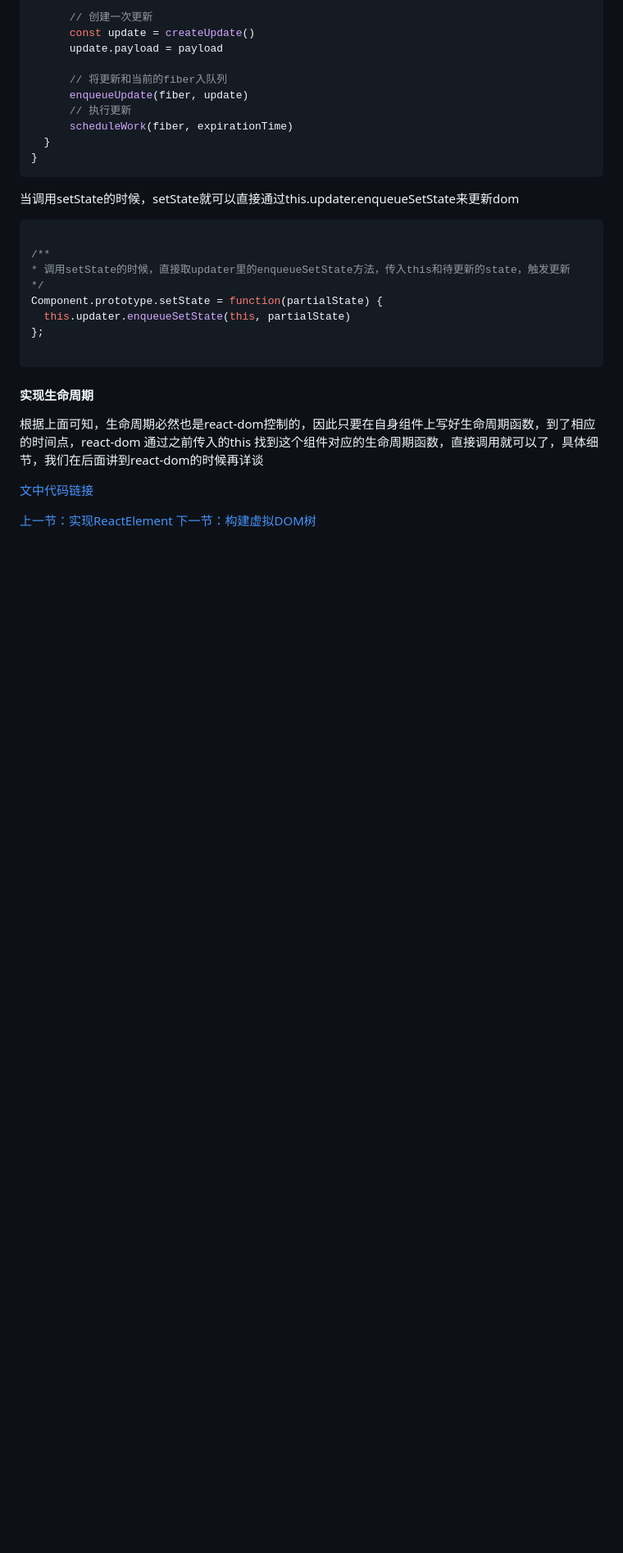
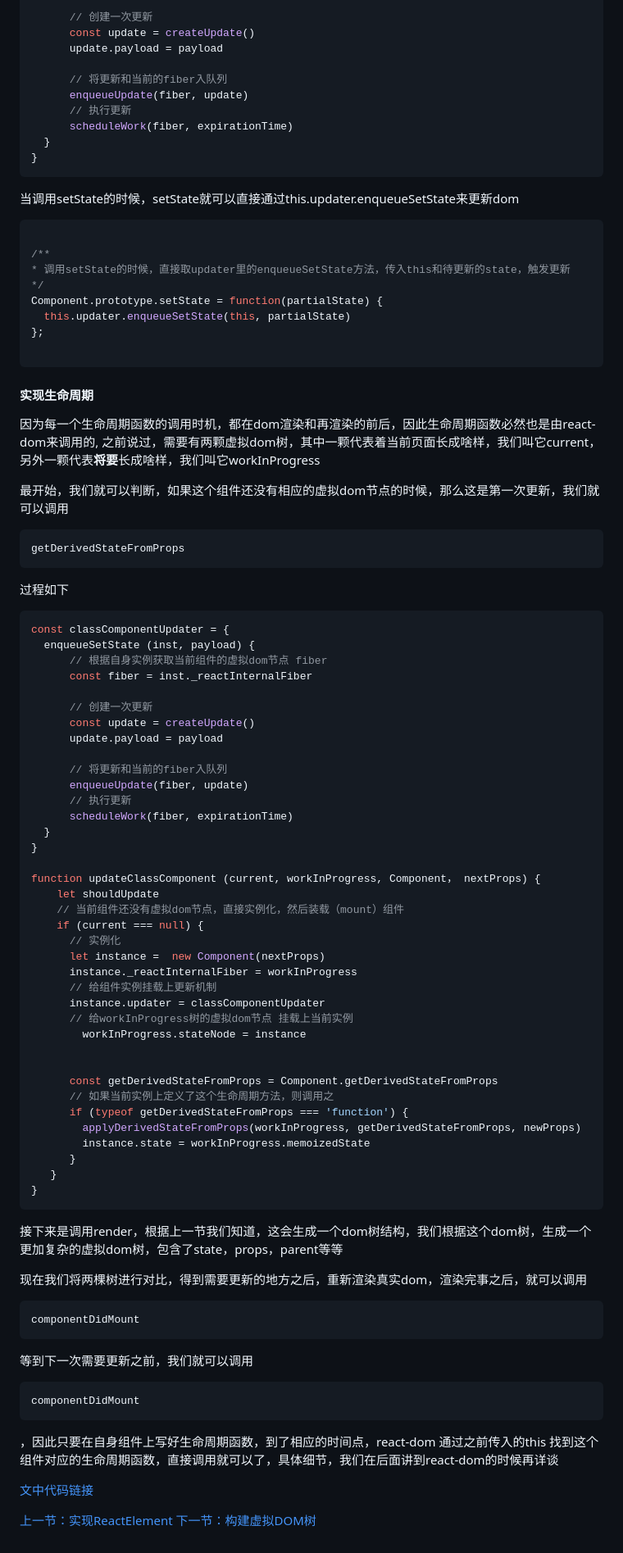
Before and after one commit to mini-peanut/simple-react-v16, a Markdown page: 实现ReactComponent.md, the part around the change printed below. Shown: that part at 82% size. Rendered like a GitHub page; blank space fills up the shorter version.

````diff
--- a/实现ReactComponent.md
+++ b/实现ReactComponent.md
@@ -135,7 +168,71 @@ Component.prototype.setState = function(partialState) {
 
 #### 实现生命周期
 
-根据上面可知，生命周期必然也是react-dom控制的，因此只要在自身组件上写好生命周期函数，到了相应的时间点，react-dom 通过之前传入的this 找到这个组件对应的生命周期函数，直接调用就可以了，具体细节，我们在后面讲到react-dom的时候再详谈
+因为每一个生命周期函数的调用时机，都在dom渲染和再渲染的前后，因此生命周期函数必然也是由react-dom来调用的, 之前说过，需要有两颗虚拟dom树，其中一颗代表着当前页面长成啥样，我们叫它current，另外一颗代表**将要**长成啥样，我们叫它workInProgress
+
+最开始，我们就可以判断，如果这个组件还没有相应的虚拟dom节点的时候，那么这是第一次更新，我们就可以调用
+
+```j s
+getDerivedStateFromProps
+```
+
+过程如下
+
+```js
+const classComponentUpdater = {
+  enqueueSetState (inst, payload) {
+      // 根据自身实例获取当前组件的虚拟dom节点 fiber
+      const fiber = inst._reactInternalFiber
+
+      // 创建一次更新
+      const update = createUpdate()
+      update.payload = payload
+
+      // 将更新和当前的fiber入队列
+      enqueueUpdate(fiber, update)
+      // 执行更新
+      scheduleWork(fiber, expirationTime)
+  }
+}
+
+function updateClassComponent (current, workInProgress, Component， nextProps) {
+    let shouldUpdate
+    // 当前组件还没有虚拟dom节点，直接实例化，然后装载（mount）组件
+    if (current === null) {
+      // 实例化
+      let instance =  new Component(nextProps)
+      instance._reactInternalFiber = workInProgress
+      // 给组件实例挂载上更新机制
+      instance.updater = classComponentUpdater
+      // 给workInProgress树的虚拟dom节点 挂载上当前实例
+    	workInProgress.stateNode = instance
+
+
+      const getDerivedStateFromProps = Component.getDerivedStateFromProps
+      // 如果当前实例上定义了这个生命周期方法，则调用之
+      if (typeof getDerivedStateFromProps === 'function') {
+        applyDerivedStateFromProps(workInProgress, getDerivedStateFromProps, newProps)
+        instance.state = workInProgress.memoizedState
+      }
+   }
+}
+```
+
+接下来是调用render，根据上一节我们知道，这会生成一个dom树结构，我们根据这个dom树，生成一个更加复杂的虚拟dom树，包含了state，props，parent等等
+
+现在我们将两棵树进行对比，得到需要更新的地方之后，重新渲染真实dom，渲染完事之后，就可以调用
+
+```js
+componentDidMount
+```
+
+等到下一次需要更新之前，我们就可以调用
+
+```js
+componentDidMount
+```
+
+，因此只要在自身组件上写好生命周期函数，到了相应的时间点，react-dom 通过之前传入的this 找到这个组件对应的生命周期函数，直接调用就可以了，具体细节，我们在后面讲到react-dom的时候再详谈
 
 [文中代码链接](./lesson2/ReactComponent.js)
 
````
Also changed, not shown: other parts of 实现ReactComponent.md (+37 -4 lines), lesson2/assets/fiberTree.png (added), 2 other files.
